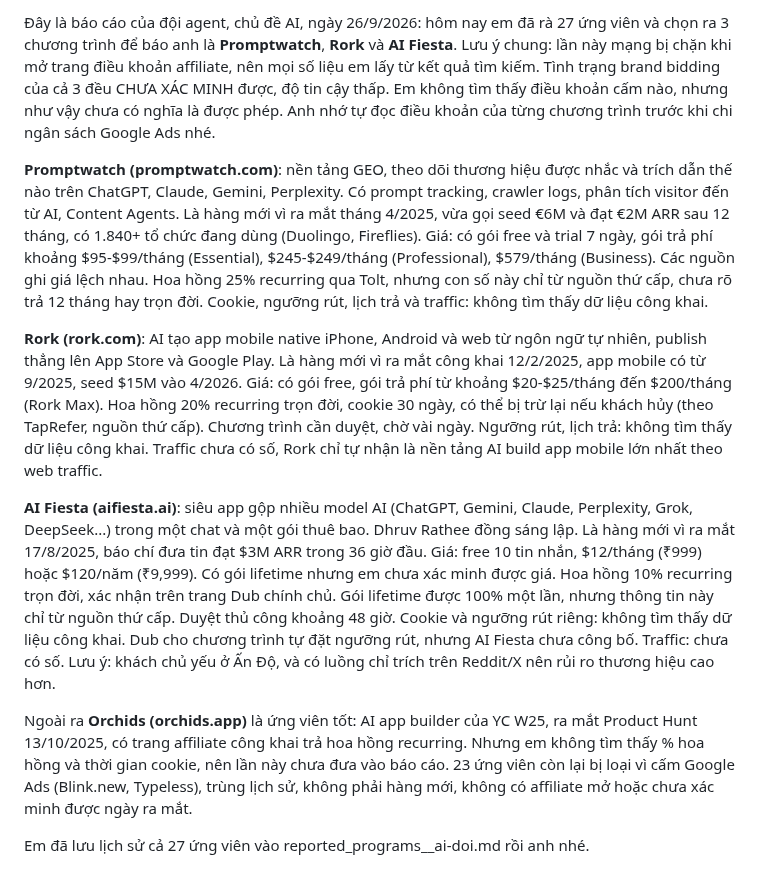
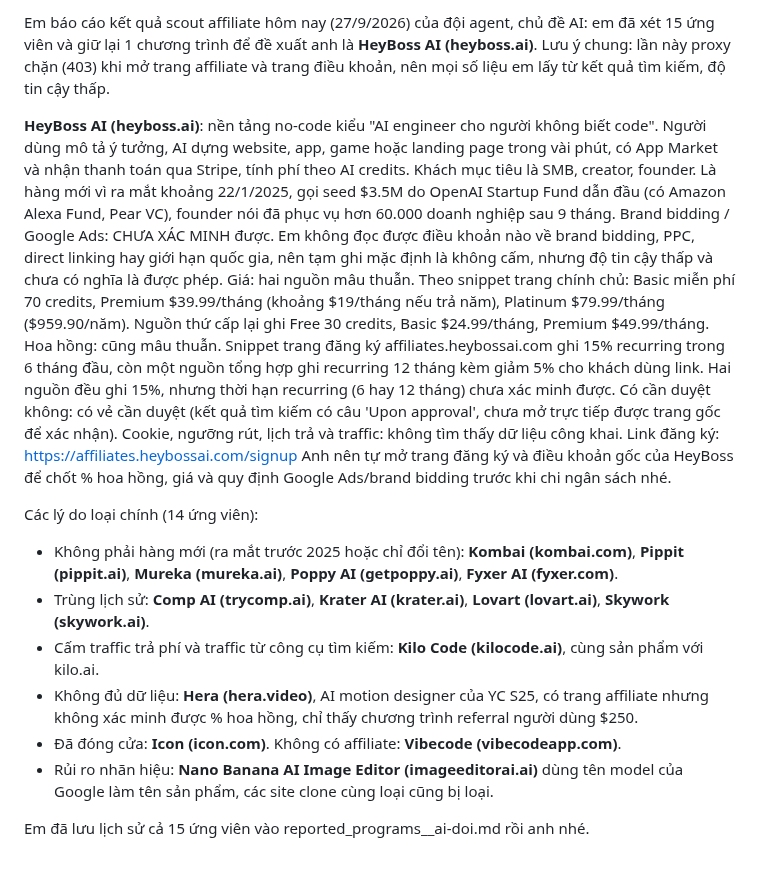
Before and after one commit to danhtuansqtt/Affiliate-Research, a Markdown page: latest_report__ai-doi.md, the part around the change. Rendered like a GitHub page.

Commit message:
scout ai-doi 2026-09-27
Co-Authored-By: Claude Sonnet 5 <noreply@anthropic.com>
Claude-Session: https://claude.ai/code/session_0132qyxKG9ciQbMwiVYpdnH4

```diff
--- a/latest_report__ai-doi.md
+++ b/latest_report__ai-doi.md
@@ -1,11 +1,20 @@
-Đây là báo cáo của đội agent, chủ đề AI, ngày 26/9/2026: hôm nay em đã rà 27 ứng viên và chọn ra 3 chương trình để báo anh là <b>Promptwatch</b>, <b>Rork</b> và <b>AI Fiesta</b>. Lưu ý chung: lần này mạng bị chặn khi mở trang điều khoản affiliate, nên mọi số liệu em lấy từ kết quả tìm kiếm. Tình trạng brand bidding của cả 3 đều CHƯA XÁC MINH được, độ tin cậy thấp. Em không tìm thấy điều khoản cấm nào, nhưng như vậy chưa có nghĩa là được phép. Anh nhớ tự đọc điều khoản của từng chương trình trước khi chi ngân sách Google Ads nhé.
+Em báo cáo kết quả scout affiliate hôm nay (27/9/2026) của đội agent, chủ đề AI: em đã xét 15 ứng viên và giữ lại 1 chương trình để đề xuất anh là <b>HeyBoss AI (heyboss.ai)</b>. Lưu ý chung: lần này proxy chặn (403) khi mở trang affiliate và trang điều khoản, nên mọi số liệu em lấy từ kết quả tìm kiếm, độ tin cậy thấp.
 
-<b>Promptwatch (promptwatch.com)</b>: nền tảng GEO, theo dõi thương hiệu được nhắc và trích dẫn thế nào trên ChatGPT, Claude, Gemini, Perplexity. Có prompt tracking, crawler logs, phân tích visitor đến từ AI, Content Agents. Là hàng mới vì ra mắt tháng 4/2025, vừa gọi seed €6M và đạt €2M ARR sau 12 tháng, có 1.840+ tổ chức đang dùng (Duolingo, Fireflies). Giá: có gói free và trial 7 ngày, gói trả phí khoảng $95-$99/tháng (Essential), $245-$249/tháng (Professional), $579/tháng (Business). Các nguồn ghi giá lệch nhau. Hoa hồng 25% recurring qua Tolt, nhưng con số này chỉ từ nguồn thứ cấp, chưa rõ trả 12 tháng hay trọn đời. Cookie, ngưỡng rút, lịch trả và traffic: không tìm thấy dữ liệu công khai.
+<b>HeyBoss AI (heyboss.ai)</b>: nền tảng no-code kiểu "AI engineer cho người không biết code". Người dùng mô tả ý tưởng, AI dựng website, app, game hoặc landing page trong vài phút, có App Market và nhận thanh toán qua Stripe, tính phí theo AI credits. Khách mục tiêu là SMB, creator, founder. Là hàng mới vì ra mắt khoảng 22/1/2025, gọi seed $3.5M do OpenAI Startup Fund dẫn đầu (có Amazon Alexa Fund, Pear VC), founder nói đã phục vụ hơn 60.000 doanh nghiệp sau 9 tháng.
+Brand bidding / Google Ads: CHƯA XÁC MINH được. Em không đọc được điều khoản nào về brand bidding, PPC, direct linking hay giới hạn quốc gia, nên tạm ghi mặc định là không cấm, nhưng độ tin cậy thấp và chưa có nghĩa là được phép.
+Giá: hai nguồn mâu thuẫn. Theo snippet trang chính chủ: Basic miễn phí 70 credits, Premium $39.99/tháng (khoảng $19/tháng nếu trả năm), Platinum $79.99/tháng ($959.90/năm). Nguồn thứ cấp lại ghi Free 30 credits, Basic $24.99/tháng, Premium $49.99/tháng.
+Hoa hồng: cũng mâu thuẫn. Snippet trang đăng ký affiliates.heybossai.com ghi 15% recurring trong 6 tháng đầu, còn một nguồn tổng hợp ghi recurring 12 tháng kèm giảm 5% cho khách dùng link. Hai nguồn đều ghi 15%, nhưng thời hạn recurring (6 hay 12 tháng) chưa xác minh được.
+Có cần duyệt không: có vẻ cần duyệt (kết quả tìm kiếm có câu 'Upon approval', chưa mở trực tiếp được trang gốc để xác nhận).
+Cookie, ngưỡng rút, lịch trả và traffic: không tìm thấy dữ liệu công khai.
+Link đăng ký: https://affiliates.heybossai.com/signup
+Anh nên tự mở trang đăng ký và điều khoản gốc của HeyBoss để chốt % hoa hồng, giá và quy định Google Ads/brand bidding trước khi chi ngân sách nhé.
 
-<b>Rork (rork.com)</b>: AI tạo app mobile native iPhone, Android và web từ ngôn ngữ tự nhiên, publish thẳng lên App Store và Google Play. Là hàng mới vì ra mắt công khai 12/2/2025, app mobile có từ 9/2025, seed $15M vào 4/2026. Giá: có gói free, gói trả phí từ khoảng $20-$25/tháng đến $200/tháng (Rork Max). Hoa hồng 20% recurring trọn đời, cookie 30 ngày, có thể bị trừ lại nếu khách hủy (theo TapRefer, nguồn thứ cấp). Chương trình cần duyệt, chờ vài ngày. Ngưỡng rút, lịch trả: không tìm thấy dữ liệu công khai. Traffic chưa có số, Rork chỉ tự nhận là nền tảng AI build app mobile lớn nhất theo web traffic.
+Các lý do loại chính (14 ứng viên):
+- Không phải hàng mới (ra mắt trước 2025 hoặc chỉ đổi tên): <b>Kombai (kombai.com)</b>, <b>Pippit (pippit.ai)</b>, <b>Mureka (mureka.ai)</b>, <b>Poppy AI (getpoppy.ai)</b>, <b>Fyxer AI (fyxer.com)</b>.
+- Trùng lịch sử: <b>Comp AI (trycomp.ai)</b>, <b>Krater AI (krater.ai)</b>, <b>Lovart (lovart.ai)</b>, <b>Skywork (skywork.ai)</b>.
+- Cấm traffic trả phí và traffic từ công cụ tìm kiếm: <b>Kilo Code (kilocode.ai)</b>, cùng sản phẩm với kilo.ai.
+- Không đủ dữ liệu: <b>Hera (hera.video)</b>, AI motion designer của YC S25, có trang affiliate nhưng không xác minh được % hoa hồng, chỉ thấy chương trình referral người dùng $250.
+- Đã đóng cửa: <b>Icon (icon.com)</b>. Không có affiliate: <b>Vibecode (vibecodeapp.com)</b>.
+- Rủi ro nhãn hiệu: <b>Nano Banana AI Image Editor (imageeditorai.ai)</b> dùng tên model của Google làm tên sản phẩm, các site clone cùng loại cũng bị loại.
 
-<b>AI Fiesta (aifiesta.ai)</b>: siêu app gộp nhiều model AI (ChatGPT, Gemini, Claude, Perplexity, Grok, DeepSeek...) trong một chat và một gói thuê bao. Dhruv Rathee đồng sáng lập. Là hàng mới vì ra mắt 17/8/2025, báo chí đưa tin đạt $3M ARR trong 36 giờ đầu. Giá: free 10 tin nhắn, $12/tháng (₹999) hoặc $120/năm (₹9,999). Có gói lifetime nhưng em chưa xác minh được giá. Hoa hồng 10% recurring trọn đời, xác nhận trên trang Dub chính chủ. Gói lifetime được 100% một lần, nhưng thông tin này chỉ từ nguồn thứ cấp. Duyệt thủ công khoảng 48 giờ. Cookie và ngưỡng rút riêng: không tìm thấy dữ liệu công khai. Dub cho chương trình tự đặt ngưỡng rút, nhưng AI Fiesta chưa công bố. Traffic: chưa có số. Lưu ý: khách chủ yếu ở Ấn Độ, và có luồng chỉ trích trên Reddit/X nên rủi ro thương hiệu cao hơn.
-
-Ngoài ra <b>Orchids (orchids.app)</b> là ứng viên tốt: AI app builder của YC W25, ra mắt Product Hunt 13/10/2025, có trang affiliate công khai trả hoa hồng recurring. Nhưng em không tìm thấy % hoa hồng và thời gian cookie, nên lần này chưa đưa vào báo cáo. 23 ứng viên còn lại bị loại vì cấm Google Ads (Blink.new, Typeless), trùng lịch sử, không phải hàng mới, không có affiliate mở hoặc chưa xác minh được ngày ra mắt.
-
-Em đã lưu lịch sử cả 27 ứng viên vào reported_programs__ai-doi.md rồi anh nhé.
+Em đã lưu lịch sử cả 15 ứng viên vào reported_programs__ai-doi.md rồi anh nhé.
```
Also changed, not shown: reported_programs__ai-doi.md (+15 -0 lines).
